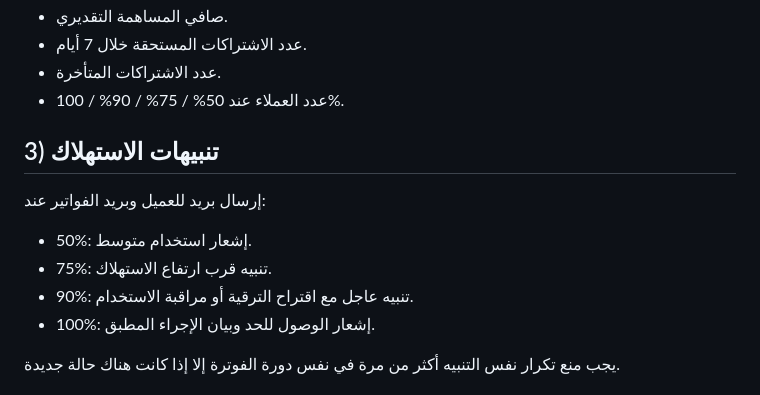
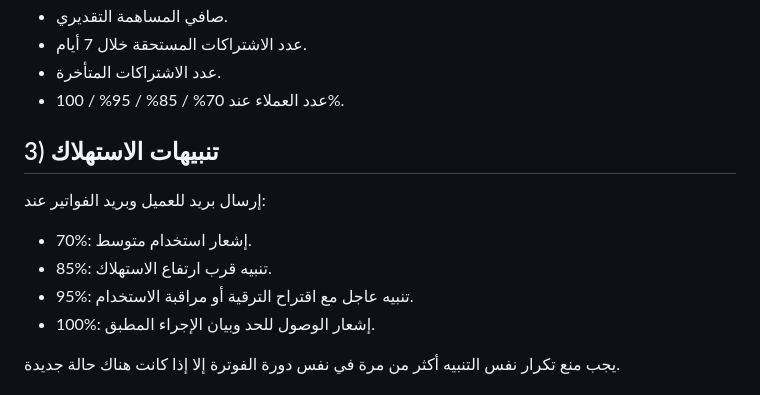
Before and after one commit to mohamedalbloshi22-star/novair-firstbike-assistant, a Markdown page: commercial/NSR1_ALERTS_BILLING_SECURITY_POLICY.md, the part around the change. GitHub-like rendering.

Commit message:
Update NSR-1 alert policy thresholds

```diff
--- a/commercial/NSR1_ALERTS_BILLING_SECURITY_POLICY.md
+++ b/commercial/NSR1_ALERTS_BILLING_SECURITY_POLICY.md
@@ -35,13 +35,13 @@
 - صافي المساهمة التقديري.
 - عدد الاشتراكات المستحقة خلال 7 أيام.
 - عدد الاشتراكات المتأخرة.
-- عدد العملاء عند 50% / 75% / 90% / 100%.
+- عدد العملاء عند 70% / 85% / 95% / 100%.
 
 ## 3) تنبيهات الاستهلاك
 إرسال بريد للعميل وبريد الفواتير عند:
-- 50%: إشعار استخدام متوسط.
-- 75%: تنبيه قرب ارتفاع الاستهلاك.
-- 90%: تنبيه عاجل مع اقتراح الترقية أو مراقبة الاستخدام.
+- 70%: إشعار استخدام متوسط.
+- 85%: تنبيه قرب ارتفاع الاستهلاك.
+- 95%: تنبيه عاجل مع اقتراح الترقية أو مراقبة الاستخدام.
 - 100%: إشعار الوصول للحد وبيان الإجراء المطبق.
 
 يجب منع تكرار نفس التنبيه أكثر من مرة في نفس دورة الفوترة إلا إذا كانت هناك حالة جديدة.
```
